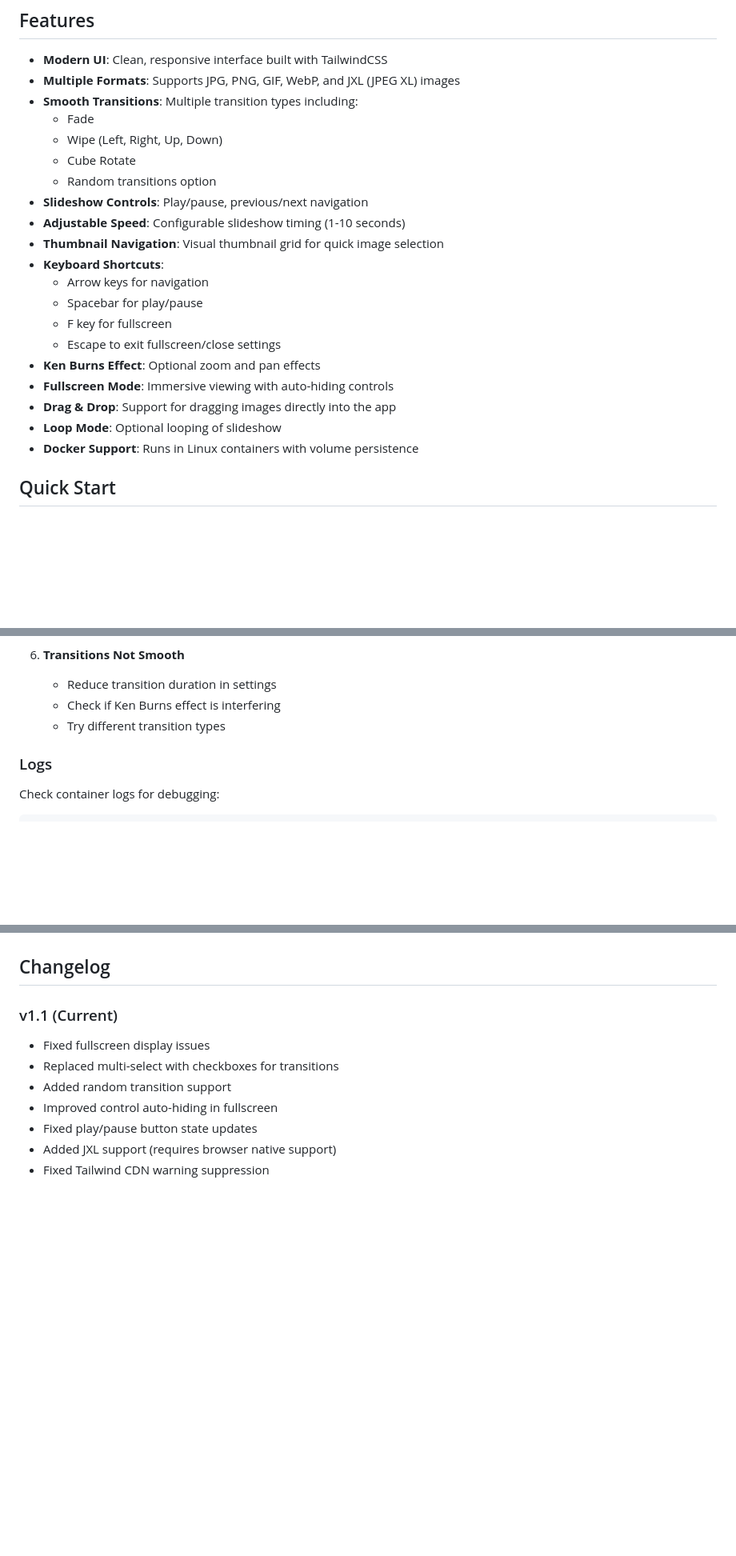
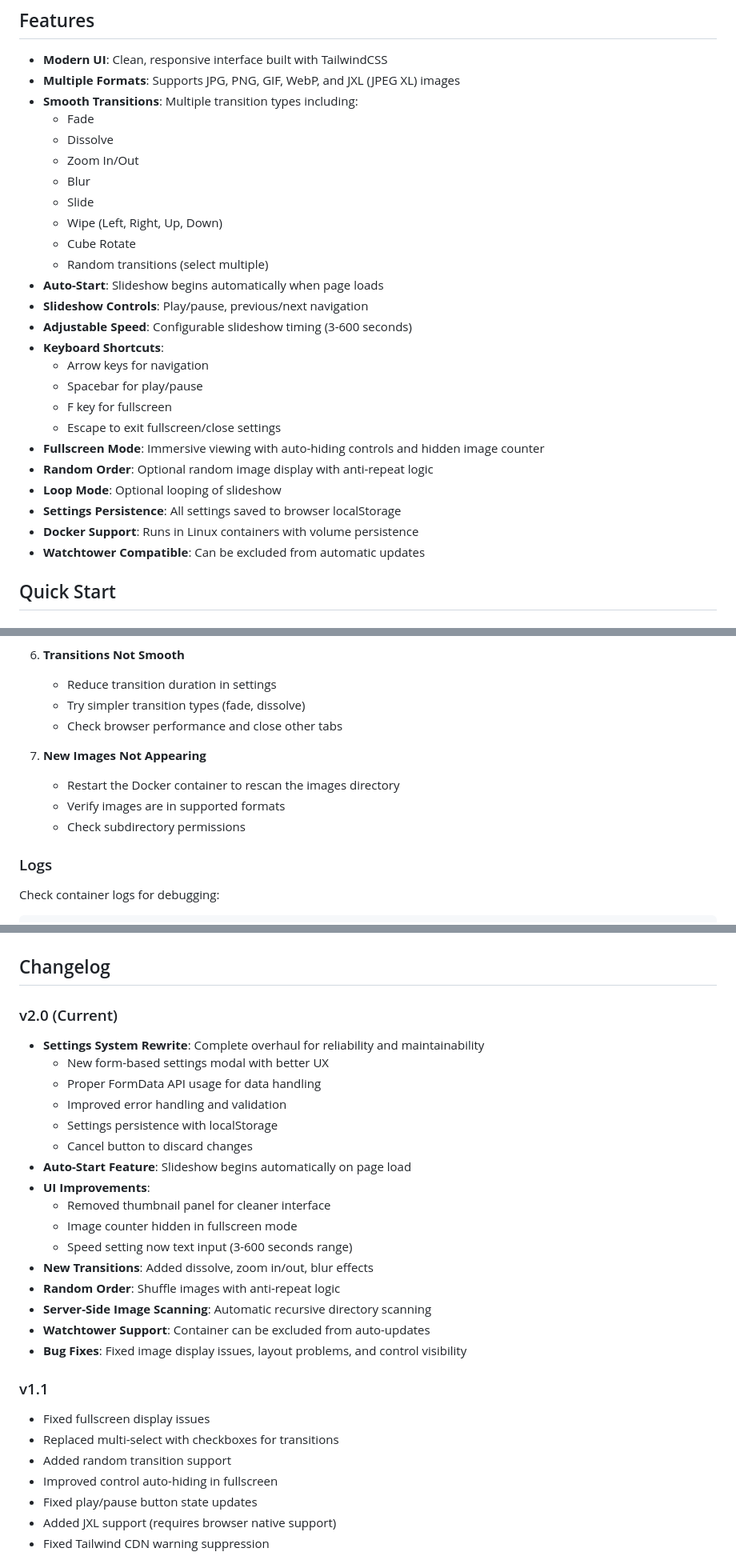
Before and after one commit to BadLymphocyte/web-photo-frame, a Markdown page: README.md, 3 parts joined by grey strips. Shown at 80% size. Drawn GitHub-style; blank space fills up the shorter version.

```diff
--- a/README.md
+++ b/README.md
@@ -8,22 +8,27 @@ A modern browser-based picture slideshow application with smooth transitions and
 - **Multiple Formats**: Supports JPG, PNG, GIF, WebP, and JXL (JPEG XL) images
 - **Smooth Transitions**: Multiple transition types including:
   - Fade
+  - Dissolve
+  - Zoom In/Out
+  - Blur
+  - Slide
   - Wipe (Left, Right, Up, Down)
   - Cube Rotate
-  - Random transitions option
+  - Random transitions (select multiple)
+- **Auto-Start**: Slideshow begins automatically when page loads
 - **Slideshow Controls**: Play/pause, previous/next navigation
-- **Adjustable Speed**: Configurable slideshow timing (1-10 seconds)
-- **Thumbnail Navigation**: Visual thumbnail grid for quick image selection
+- **Adjustable Speed**: Configurable slideshow timing (3-600 seconds)
 - **Keyboard Shortcuts**:
   - Arrow keys for navigation
   - Spacebar for play/pause
   - F key for fullscreen
   - Escape to exit fullscreen/close settings
-- **Ken Burns Effect**: Optional zoom and pan effects
-- **Fullscreen Mode**: Immersive viewing with auto-hiding controls
-- **Drag & Drop**: Support for dragging images directly into the app
+- **Fullscreen Mode**: Immersive viewing with auto-hiding controls and hidden image counter
+- **Random Order**: Optional random image display with anti-repeat logic
 - **Loop Mode**: Optional looping of slideshow
+- **Settings Persistence**: All settings saved to browser localStorage
 - **Docker Support**: Runs in Linux containers with volume persistence
+- **Watchtower Compatible**: Can be excluded from automatic updates
 
 ## Quick Start
 
@@ -202,8 +217,13 @@ The application is structured for easy extension:
 
 5. **Transitions Not Smooth**
    - Reduce transition duration in settings
-   - Check if Ken Burns effect is interfering
-   - Try different transition types
+   - Try simpler transition types (fade, dissolve)
+   - Check browser performance and close other tabs
+
+6. **New Images Not Appearing**
+   - Restart the Docker container to rescan the images directory
+   - Verify images are in supported formats
+   - Check subdirectory permissions
 
 ### Logs
 
@@ -260,7 +281,25 @@ For issues and questions:
 
 ## Changelog
 
-### v1.1 (Current)
+### v2.0 (Current)
+- **Settings System Rewrite**: Complete overhaul for reliability and maintainability
+  - New form-based settings modal with better UX
+  - Proper FormData API usage for data handling
+  - Improved error handling and validation
+  - Settings persistence with localStorage
+  - Cancel button to discard changes
+- **Auto-Start Feature**: Slideshow begins automatically on page load
+- **UI Improvements**:
+  - Removed thumbnail panel for cleaner interface
+  - Image counter hidden in fullscreen mode
+  - Speed setting now text input (3-600 seconds range)
+- **New Transitions**: Added dissolve, zoom in/out, blur effects
+- **Random Order**: Shuffle images with anti-repeat logic
+- **Server-Side Image Scanning**: Automatic recursive directory scanning
+- **Watchtower Support**: Container can be excluded from auto-updates
+- **Bug Fixes**: Fixed image display issues, layout problems, and control visibility
+
+### v1.1
 - Fixed fullscreen display issues
 - Replaced multi-select with checkboxes for transitions
 - Added random transition support
```
Also changed, not shown: other parts of README.md (+31 -21 lines).
